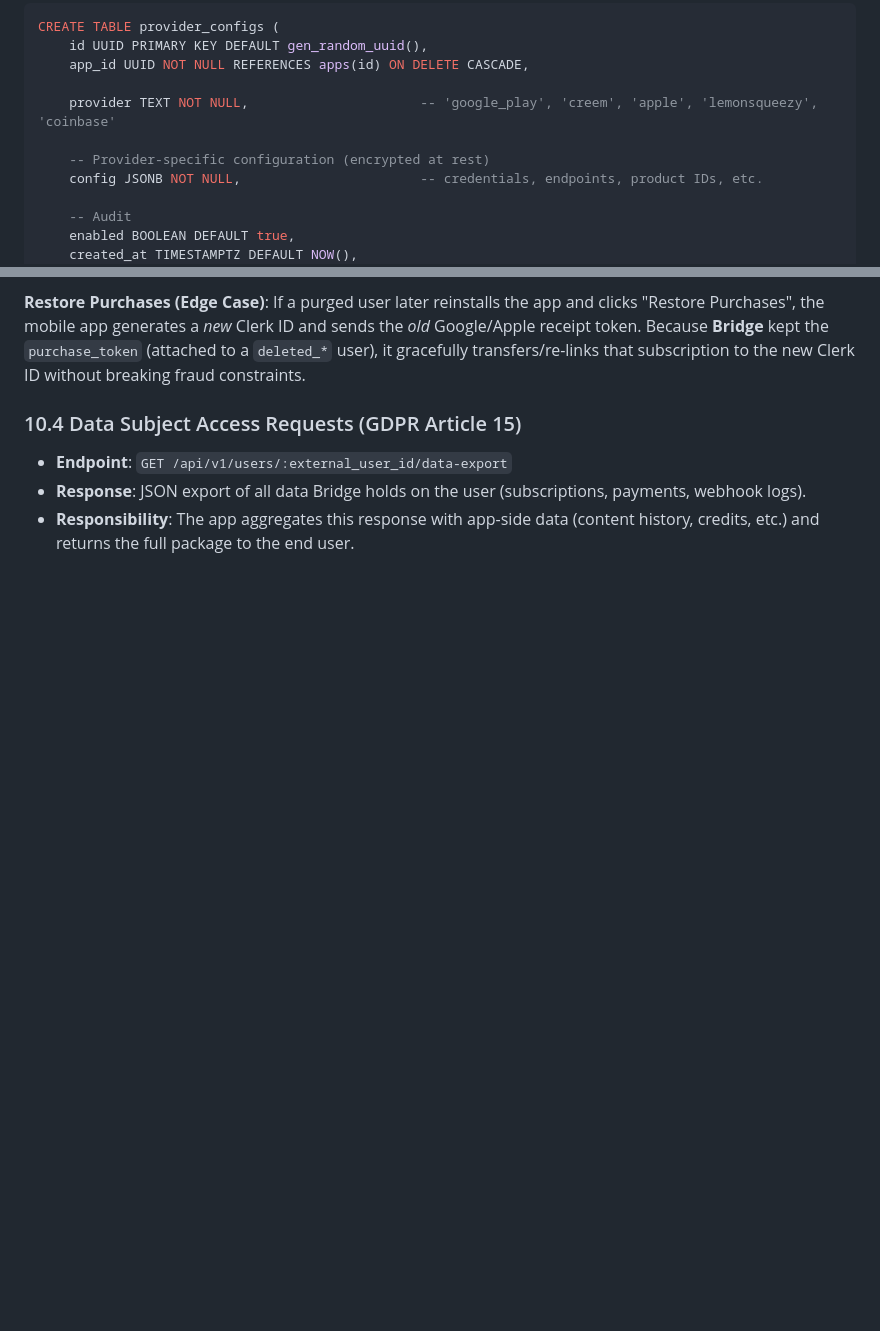
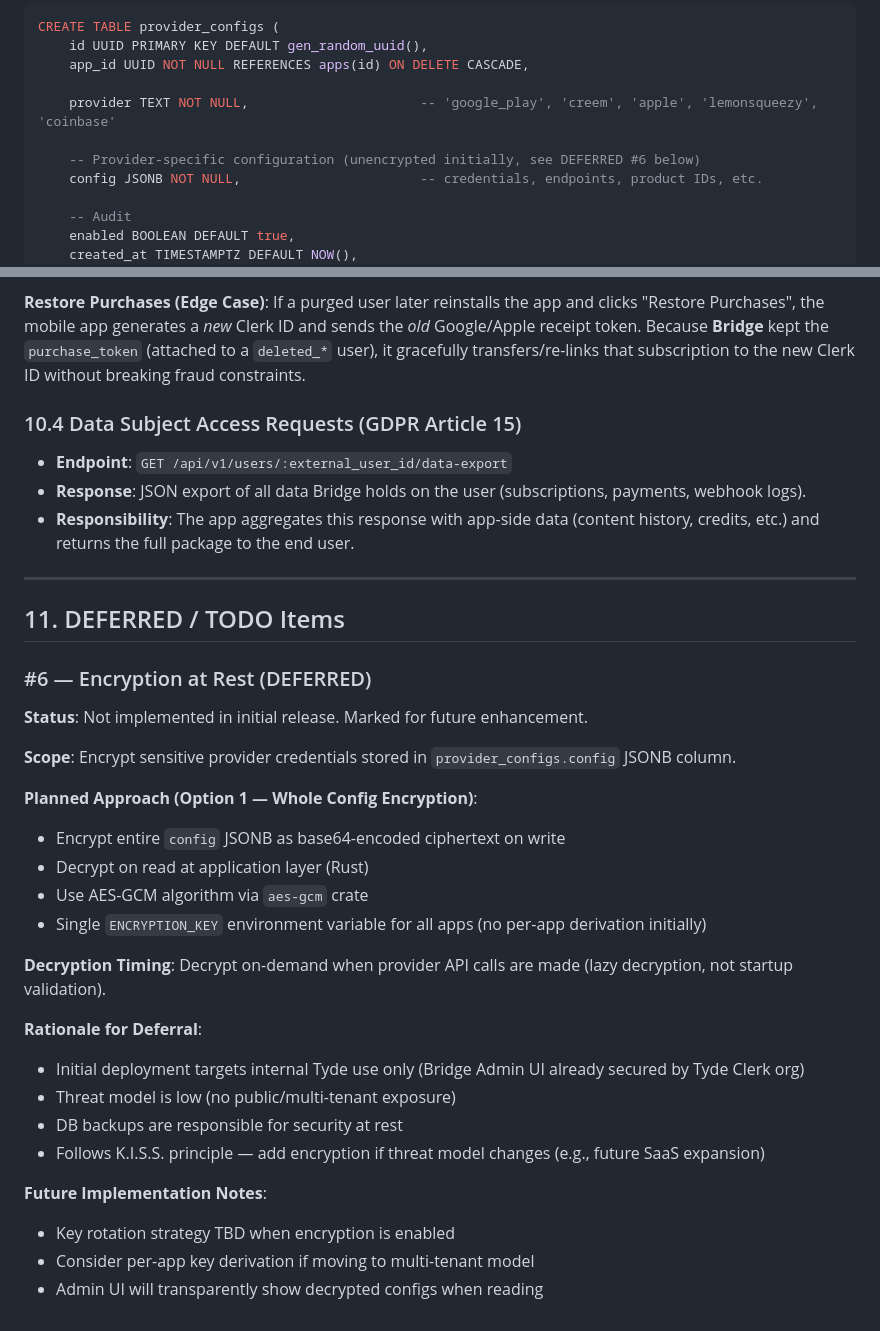
Before and after one commit to kul-work/bridge, a Markdown page: docs/pay-tydecode-architecture.md, 2 parts joined by grey strips. Rendered like a GitHub page; blank space fills up the shorter version.

Commit message:
deffered db provider setting encryption

```diff
--- a/docs/pay-tydecode-architecture.md
+++ b/docs/pay-tydecode-architecture.md
@@ -117,7 +117,7 @@ CREATE TABLE provider_configs (
 
     provider TEXT NOT NULL,                      -- 'google_play', 'creem', 'apple', 'lemonsqueezy', 'coinbase'
 
-    -- Provider-specific configuration (encrypted at rest)
+    -- Provider-specific configuration (unencrypted initially, see DEFERRED #6 below)
     config JSONB NOT NULL,                       -- credentials, endpoints, product IDs, etc.
 
     -- Audit
@@ -805,3 +805,32 @@ When a user deletes their account in the client app UI (e.g., `hiha.app`), the a
 - **Endpoint**: `GET /api/v1/users/:external_user_id/data-export`
 - **Response**: JSON export of all data Bridge holds on the user (subscriptions, payments, webhook logs).
 - **Responsibility**: The app aggregates this response with app-side data (content history, credits, etc.) and returns the full package to the end user.
+
+---
+
+## 11. DEFERRED / TODO Items
+
+### #6 — Encryption at Rest (DEFERRED)
+
+**Status**: Not implemented in initial release. Marked for future enhancement.
+
+**Scope**: Encrypt sensitive provider credentials stored in `provider_configs.config` JSONB column.
+
+**Planned Approach (Option 1 — Whole Config Encryption)**:
+- Encrypt entire `config` JSONB as base64-encoded ciphertext on write
+- Decrypt on read at application layer (Rust)
+- Use AES-GCM algorithm via `aes-gcm` crate
+- Single `ENCRYPTION_KEY` environment variable for all apps (no per-app derivation initially)
+
+**Decryption Timing**: Decrypt on-demand when provider API calls are made (lazy decryption, not startup validation).
+
+**Rationale for Deferral**:
+- Initial deployment targets internal Tyde use only (Bridge Admin UI already secured by Tyde Clerk org)
+- Threat model is low (no public/multi-tenant exposure)
+- DB backups are responsible for security at rest
+- Follows K.I.S.S. principle — add encryption if threat model changes (e.g., future SaaS expansion)
+
+**Future Implementation Notes**:
+- Key rotation strategy TBD when encryption is enabled
+- Consider per-app key derivation if moving to multi-tenant model
+- Admin UI will transparently show decrypted configs when reading
```
